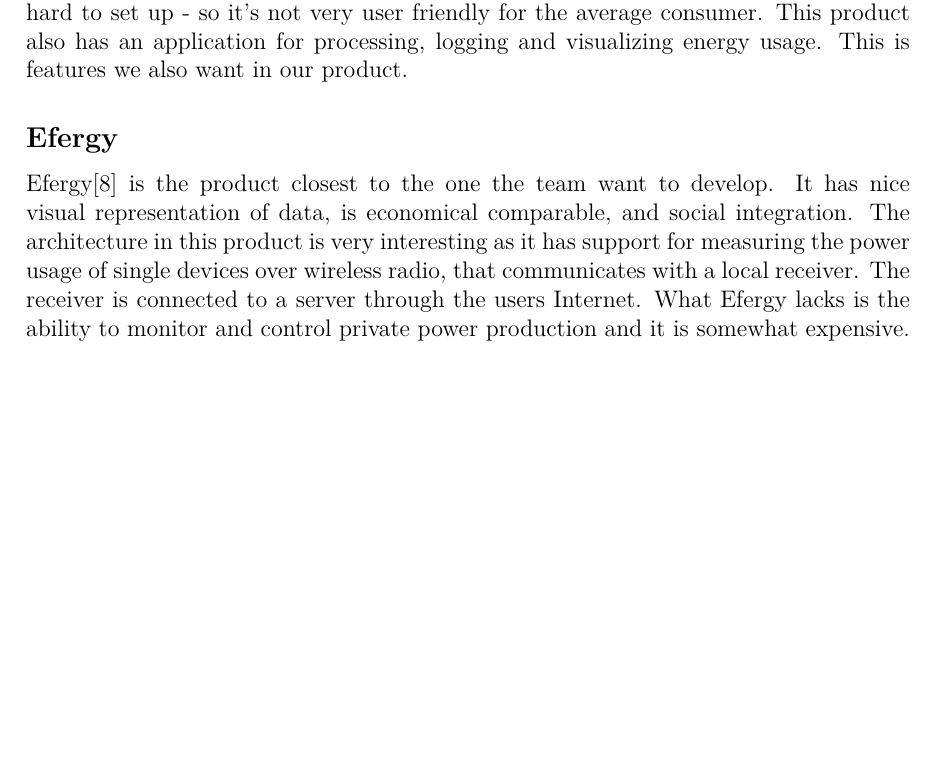
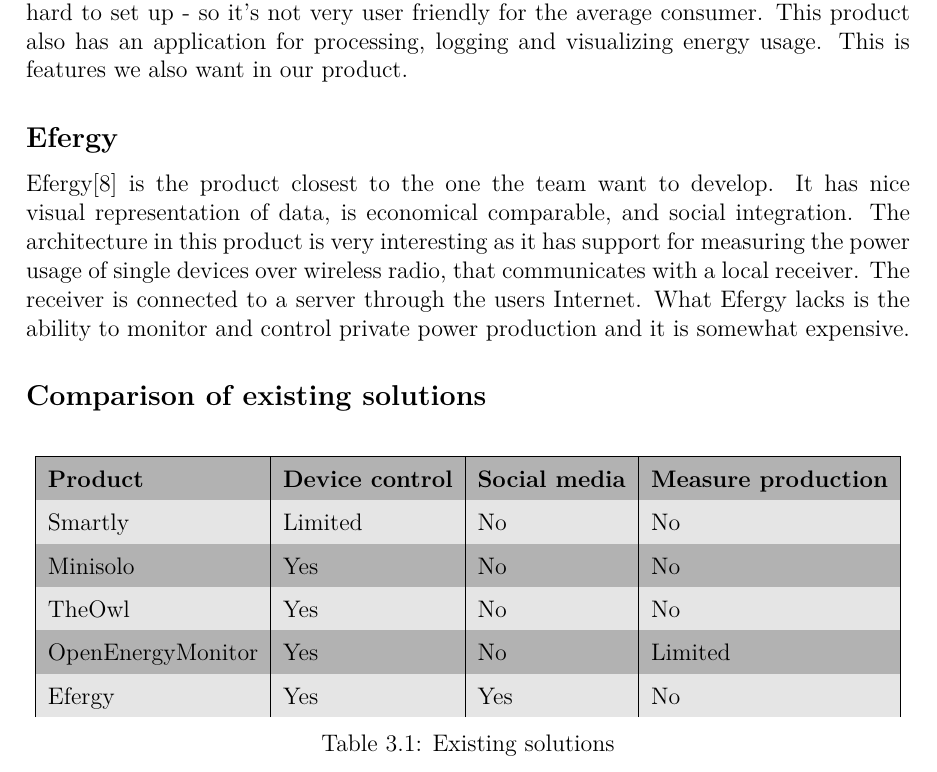
Before and after one commit to haavardlian/IT2901, a LaTeX thesis (report/rapport.tex, which reads report/ch/research/sec/altsolution.tex): part of page 16 of 21, cut so that both start at the same text, the shorter picture padded with empty space. Compiled offline with pdfLaTeX.

Commit message:
1st draft existing solutions
A draft of the table comparing existing solutions

```diff
--- a/report/ch/research/sec/altsolution.tex
+++ b/report/ch/research/sec/altsolution.tex
@@ -27,3 +27,22 @@
 \subsection{Efergy}
 
 Efergy\cite{efergy} is the product closest to the one the team want to develop. It has nice visual representation of data, is economical comparable, and social integration. The architecture in this product is very interesting as it has support for measuring the power usage of single devices over wireless radio, that communicates with a local receiver. The receiver is connected to a server through the users Internet. What Efergy lacks is the ability to monitor and control private power production and it is somewhat expensive.
+
+
+\subsection{Comparison of existing solutions}
+
+\begin{table}[H]
+\centering
+\rowcolors{1}{darkgray}{lightgray}
+\begin{tabular}{|l|l|l|l|}
+\hline
+\textbf{Product} & \textbf{Device control} & \textbf{Social media} & \textbf{Measure production}\\
+Smartly & Limited & No  & No \\
+Minisolo & Yes & No  & No \\
+TheOwl & Yes & No & No \\
+OpenEnergyMonitor & Yes & No  & Limited \\
+Efergy & Yes & Yes &  No \\
+\end{tabular}
+\caption{Existing solutions}
+\label{tab:existingSolutions}
+\end{table}
```
